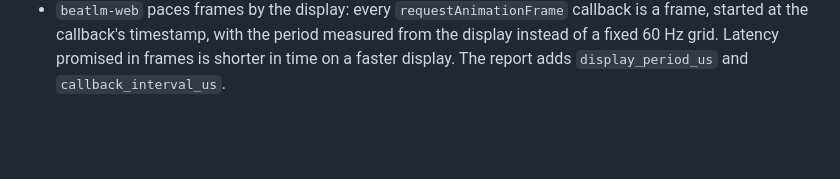
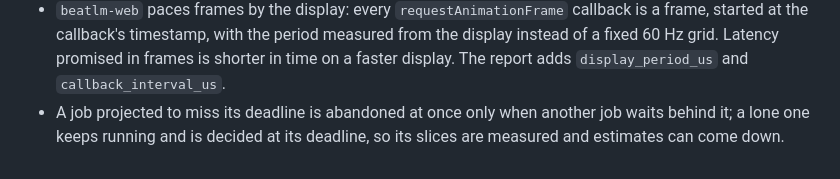
Before and after one commit to ynishi/beatlm, a Markdown page: CHANGELOG.md, the part around the change. Rendered like a GitHub page; blank space fills up the shorter version.

Commit message:
Record keeping lone late jobs in the changelog
Verified: no code changed; just commit-msg-check below.

```diff
--- a/CHANGELOG.md
+++ b/CHANGELOG.md
@@ -113,3 +113,6 @@ and this project adheres to
   measured from the display instead of a fixed 60 Hz grid. Latency promised in
   frames is shorter in time on a faster display. The report adds
   `display_period_us` and `callback_interval_us`.
+- A job projected to miss its deadline is abandoned at once only when another
+  job waits behind it; a lone one keeps running and is decided at its
+  deadline, so its slices are measured and estimates can come down.
```
